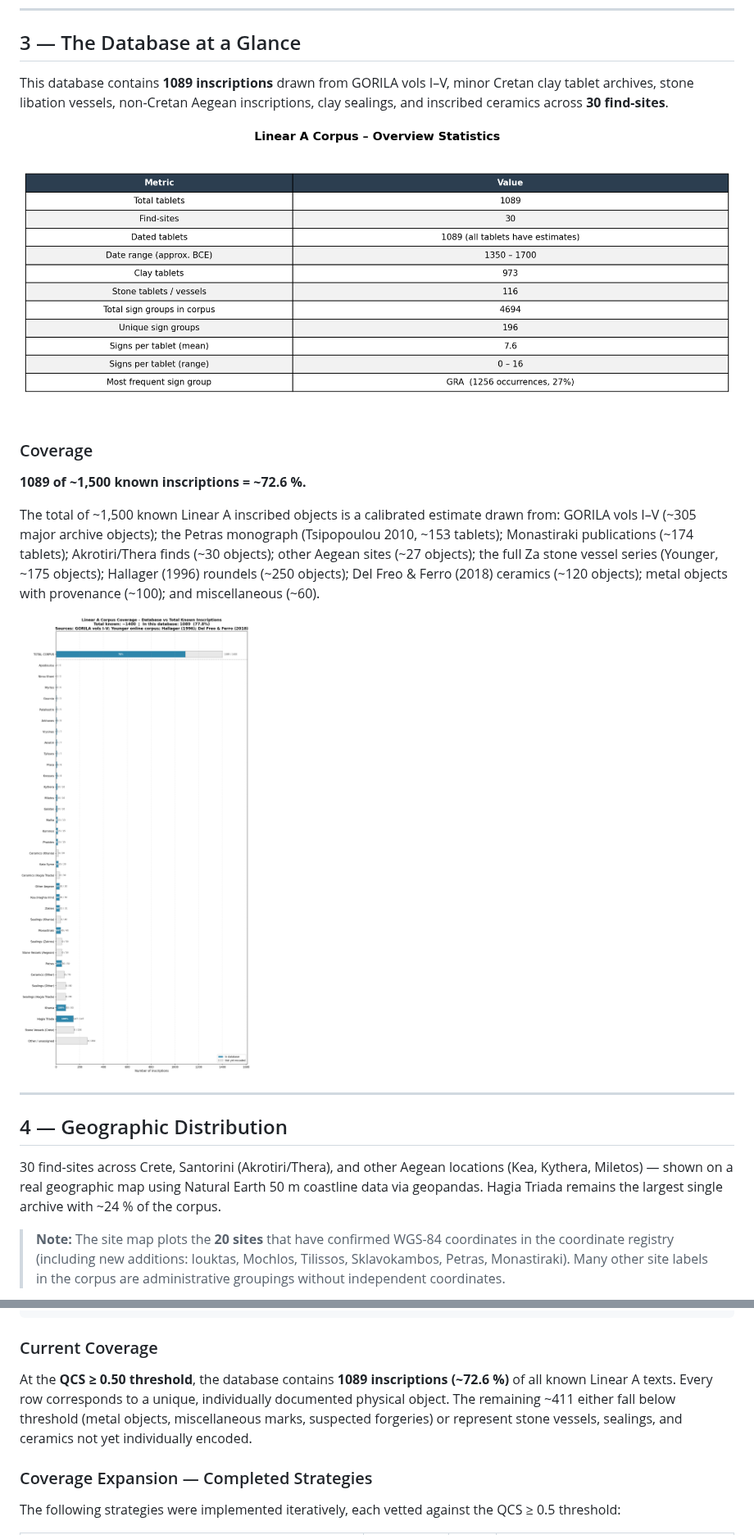
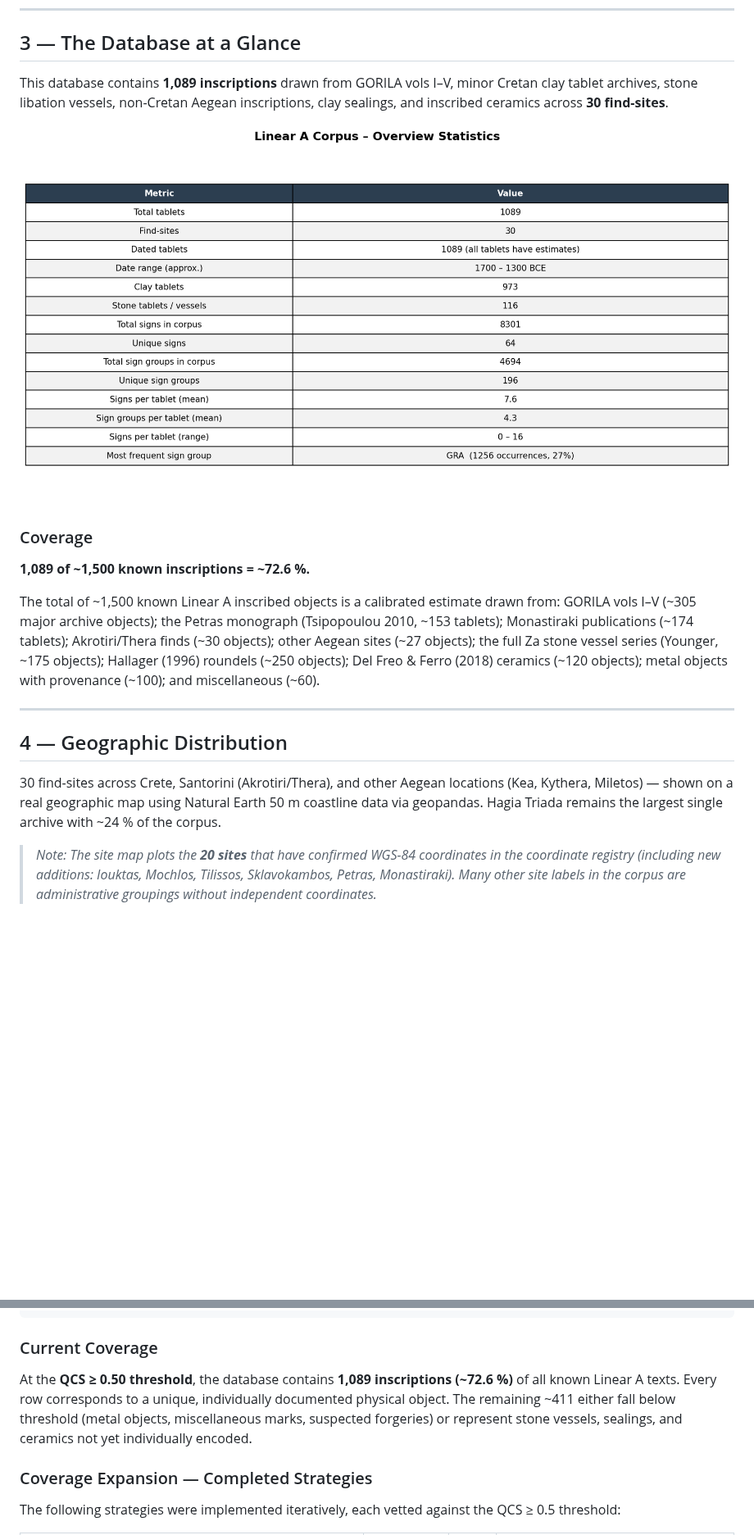
Before and after one commit to Braumeister-Stefan/lina_database_builder, a Markdown page: README.md, 2 parts joined by grey strips. Shown at 82% size. Drawn GitHub-style; pictures changed too: data/figures/fig_06_corpus_coverage.png, data/figures/tbl_03_corpus_overview.png; blank space fills up the shorter version.

```diff
--- a/README.md
+++ b/README.md
@@ -79,18 +76,15 @@ Strategies above the red dashed line are included; those below (shown in red) ar
 
 ## 3 — The Database at a Glance
 
-This database contains **1089 inscriptions** drawn from GORILA vols I–V, minor Cretan clay tablet archives, stone libation vessels, non-Cretan Aegean inscriptions, clay sealings, and inscribed ceramics across **30 find-sites**.
+This database contains **1,089 inscriptions** drawn from GORILA vols I–V, minor Cretan clay tablet archives, stone libation vessels, non-Cretan Aegean inscriptions, clay sealings, and inscribed ceramics across **30 find-sites**.
 
 ![Corpus overview](data/figures/tbl_03_corpus_overview.png)
 
 ### Coverage
 
-**1089 of ~1,500 known inscriptions = ~72.6 %.**
+**1,089 of ~1,500 known inscriptions = ~72.6 %.**
 
 The total of ~1,500 known Linear A inscribed objects is a calibrated estimate drawn from: GORILA vols I–V (~305 major archive objects); the Petras monograph (Tsipopoulou 2010, ~153 tablets); Monastiraki publications (~174 tablets); Akrotiri/Thera finds (~30 objects); other Aegean sites (~27 objects); the full Za stone vessel series (Younger, ~175 objects); Hallager (1996) roundels (~250 objects); Del Freo & Ferro (2018) ceramics (~120 objects); metal objects with provenance (~100); and miscellaneous (~60).
-
-![Coverage by site](data/figures/fig_06_corpus_coverage.png)
-
 
 ---
 
@@ -98,7 +92,7 @@ The total of ~1,500 known Linear A inscribed objects is a calibrated estimate dr
 
 30 find-sites across Crete, Santorini (Akrotiri/Thera), and other Aegean locations (Kea, Kythera, Miletos) — shown on a real geographic map using Natural Earth 50 m coastline data via geopandas. Hagia Triada remains the largest single archive with ~24 % of the corpus.
 
-> **Note:** The site map plots the **20 sites** that have confirmed WGS-84 coordinates in the coordinate registry (including new additions: Iouktas, Mochlos, Tilissos, Sklavokambos, Petras, Monastiraki). Many other site labels in the corpus are administrative groupings without independent coordinates.
+> *Note: The site map plots the **20 sites** that have confirmed WGS-84 coordinates in the coordinate registry (including new additions: Iouktas, Mochlos, Tilissos, Sklavokambos, Petras, Monastiraki). Many other site labels in the corpus are administrative groupings without independent coordinates.*
 
 ![Site map](data/figures/fig_03_site_map.png)
 
@@ -175,7 +191,7 @@ IF   QCS < 0.50  →  EXCLUDE (too unreliable for systematic analysis)
 
 ### Current Coverage
 
-At the **QCS ≥ 0.50 threshold**, the database contains **1089 inscriptions (~72.6 %)** of all known Linear A texts. Every row corresponds to a unique, individually documented physical object. The remaining ~411 either fall below threshold (metal objects, miscellaneous marks, suspected forgeries) or represent stone vessels, sealings, and ceramics not yet individually encoded.
+At the **QCS ≥ 0.50 threshold**, the database contains **1,089 inscriptions (~72.6 %)** of all known Linear A texts. Every row corresponds to a unique, individually documented physical object. The remaining ~411 either fall below threshold (metal objects, miscellaneous marks, suspected forgeries) or represent stone vessels, sealings, and ceramics not yet individually encoded.
 
 ### Coverage Expansion — Completed Strategies
 
```
Also changed, not shown: other parts of README.md (+34 -35 lines), data/figures/fig_02_sign_group_frequencies.png, data/figures/fig_03_site_map.png, data/figures/fig_05_signs_per_tablet.png, data/figures/tbl_01_catalog_overview.png, 2 other files.
